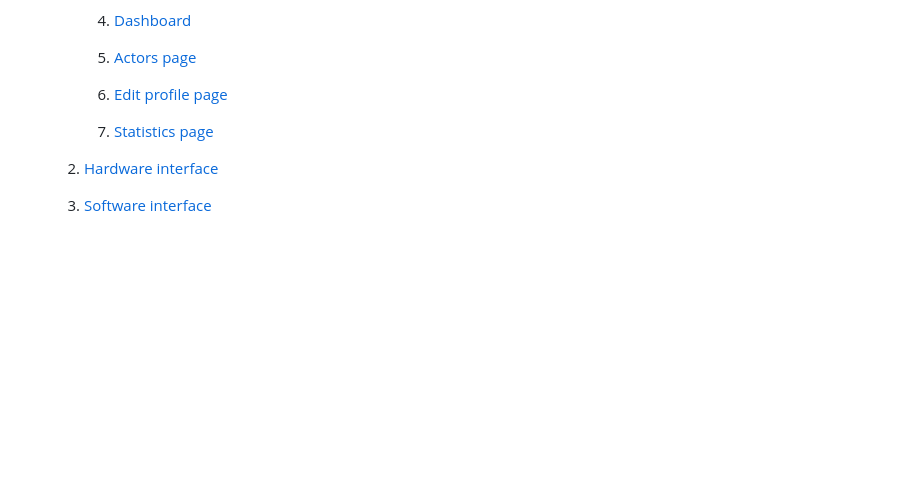
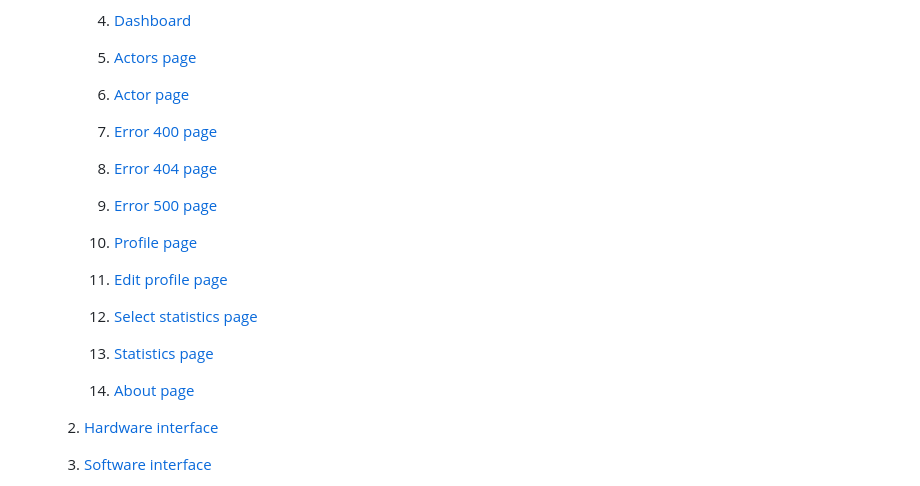
Before and after one commit to alexfrunza/tw-2024, a Markdown page: README.md, the part around the change. Drawn GitHub-style; blank space fills up the shorter version.

Commit message:
Add link to pages in readme

```diff
--- a/README.md
+++ b/README.md
@@ -42,9 +42,23 @@
 
         5. [Actors page](#actors-page)
 
-        6. [Edit profile page](#edit-profile-page)
+        6. [Actor page](#actor-page)
 
-        7. [Statistics page](#statistics-page)
+        7. [Error 400 page](#error-400-page)
+
+        8. [Error 404 page](#error-404-page)
+
+        9. [Error 500 page](#error-500-page)
+
+       10. [Profile page](#profile-page)
+
+       11. [Edit profile page](#edit-profile-page)
+
+       12. [Select statistics page](#select-statistics-page)
+
+       13. [Statistics page](#statistics-page)
+
+       14. [About page](#about-page)
 
     2. [Hardware interface](#hardware-interface)
 
```
